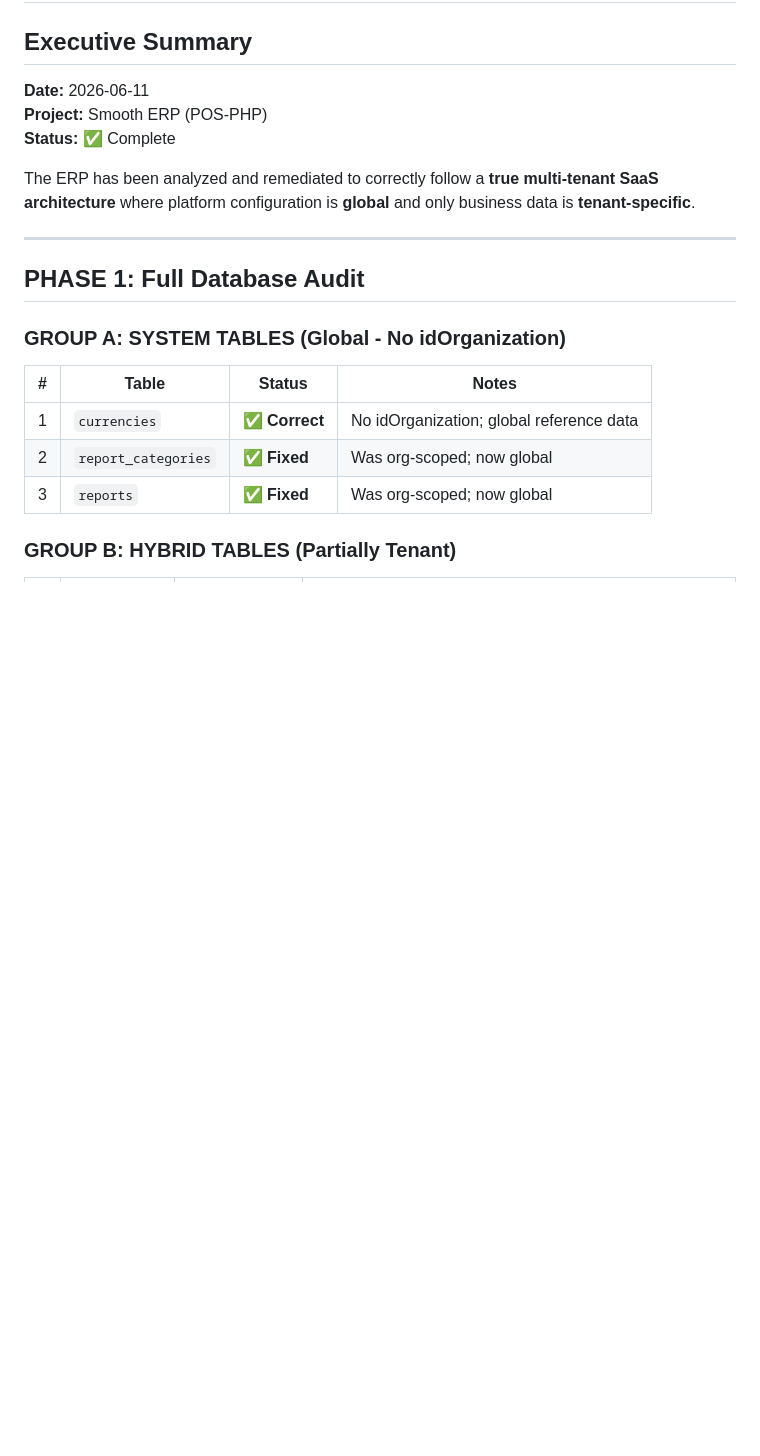
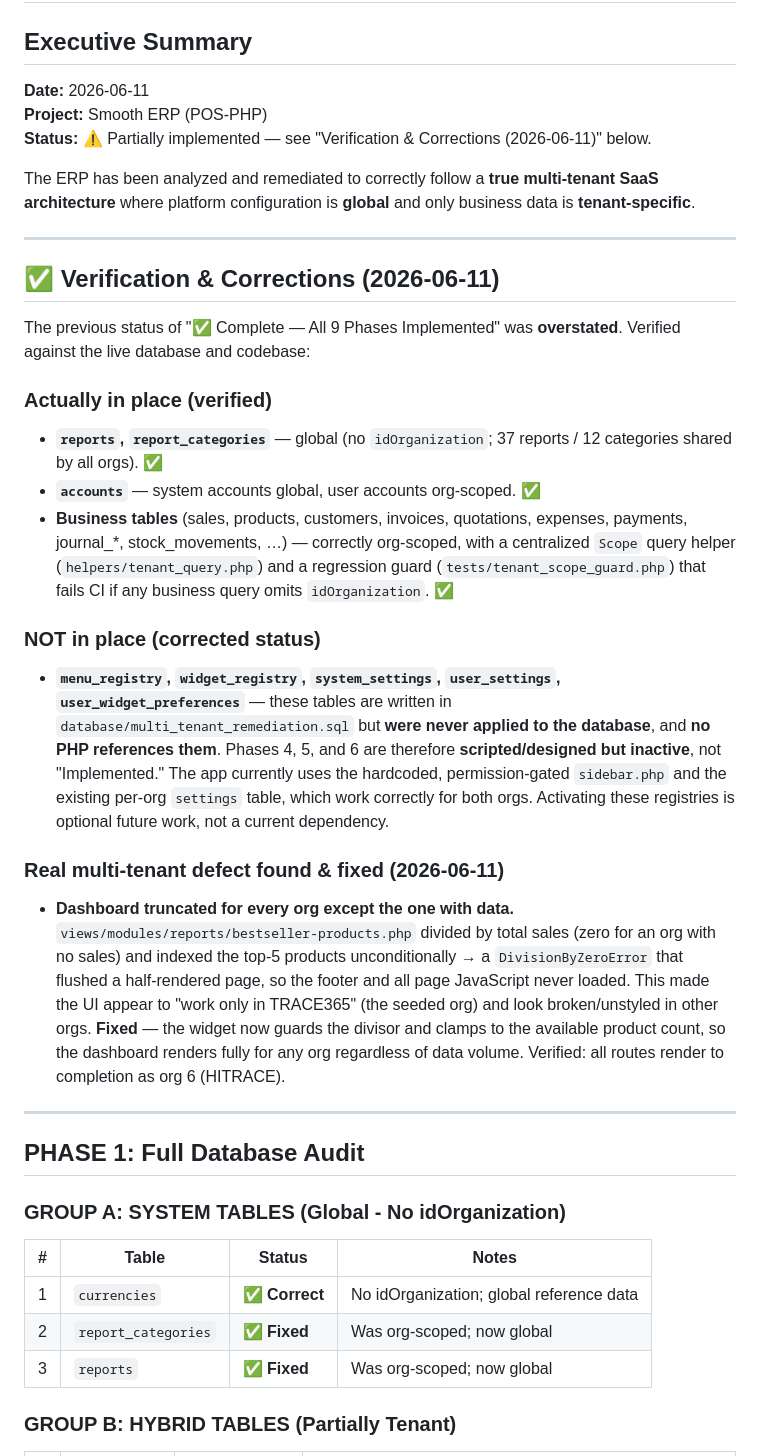
Before and after one commit to gomathie/smooth-erp, a Markdown page: MULTI_TENANT_AUDIT_REPORT.md, the part around the change. Rendered like a GitHub page; blank space fills up the shorter version.

Commit message:
docs: correct multi-tenant audit status (registries scripted-not-active; design-bug fix)

```diff
--- a/MULTI_TENANT_AUDIT_REPORT.md
+++ b/MULTI_TENANT_AUDIT_REPORT.md
@@ -4,9 +4,26 @@
 
 **Date:** 2026-06-11
 **Project:** Smooth ERP (POS-PHP)
-**Status:** ✅ Complete
+**Status:** ⚠️ Partially implemented — see "Verification & Corrections (2026-06-11)" below.
 
 The ERP has been analyzed and remediated to correctly follow a **true multi-tenant SaaS architecture** where platform configuration is **global** and only business data is **tenant-specific**.
+
+---
+
+## ✅ Verification & Corrections (2026-06-11)
+
+The previous status of "✅ Complete — All 9 Phases Implemented" was **overstated**. Verified against the live database and codebase:
+
+### Actually in place (verified)
+- **`reports`, `report_categories`** — global (no `idOrganization`; 37 reports / 12 categories shared by all orgs). ✅
+- **`accounts`** — system accounts global, user accounts org-scoped. ✅
+- **Business tables** (sales, products, customers, invoices, quotations, expenses, payments, journal_*, stock_movements, …) — correctly org-scoped, with a centralized `Scope` query helper (`helpers/tenant_query.php`) and a regression guard (`tests/tenant_scope_guard.php`) that fails CI if any business query omits `idOrganization`. ✅
+
+### NOT in place (corrected status)
+- **`menu_registry`, `widget_registry`, `system_settings`, `user_settings`, `user_widget_preferences`** — these tables are written in `database/multi_tenant_remediation.sql` but **were never applied to the database**, and **no PHP references them**. Phases 4, 5, and 6 are therefore **scripted/designed but inactive**, not "Implemented." The app currently uses the hardcoded, permission-gated `sidebar.php` and the existing per-org `settings` table, which work correctly for both orgs. Activating these registries is optional future work, not a current dependency.
+
+### Real multi-tenant defect found & fixed (2026-06-11)
+- **Dashboard truncated for every org except the one with data.** `views/modules/reports/bestseller-products.php` divided by total sales (zero for an org with no sales) and indexed the top-5 products unconditionally → a `DivisionByZeroError` that flushed a half-rendered page, so the footer and all page JavaScript never loaded. This made the UI appear to "work only in TRACE365" (the seeded org) and look broken/unstyled in other orgs. **Fixed** — the widget now guards the divisor and clamps to the available product count, so the dashboard renders fully for any org regardless of data volume. Verified: all routes render to completion as org 6 (HITRACE).
 
 ---
 
```
